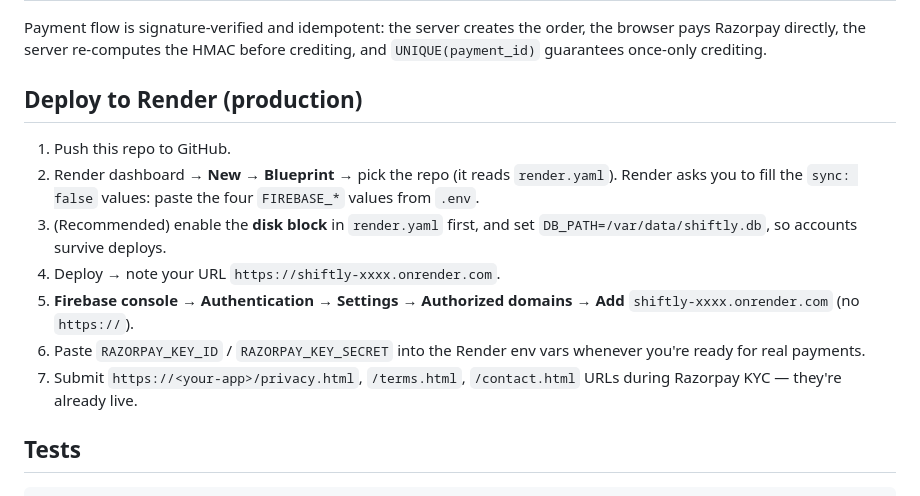
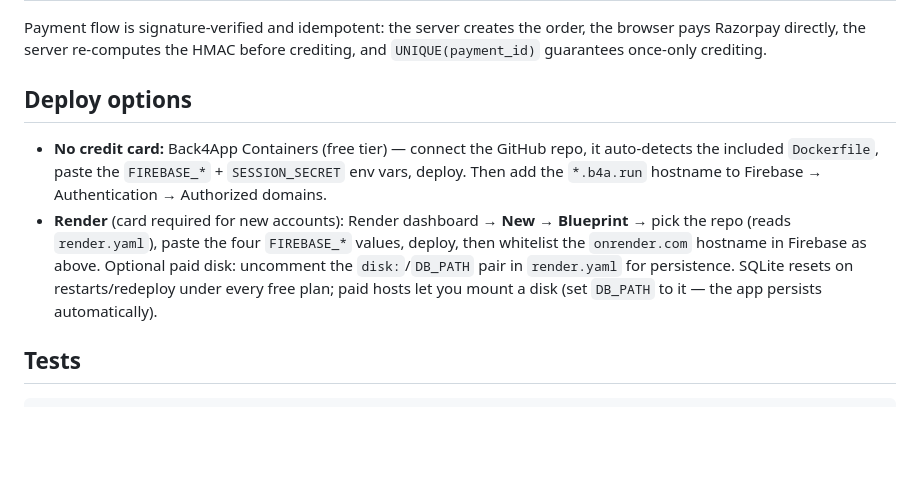
Before and after one commit to SODIUMx23/SHIFTLY, a Markdown page: README.md, the part around the change. Drawn GitHub-style; blank space fills up the shorter version.

Commit message:
README: no-card deploy path (Back4App) alongside Render

````diff
--- a/README.md
+++ b/README.md
@@ -46,20 +46,18 @@ Payment flow is signature-verified and idempotent: the server creates the
 order, the browser pays Razorpay directly, the server re-computes the HMAC
 before crediting, and `UNIQUE(payment_id)` guarantees once-only crediting.
 
-## Deploy to Render (production)
-1. Push this repo to GitHub.
-2. Render dashboard → **New → Blueprint** → pick the repo (it reads
-   `render.yaml`). Render asks you to fill the `sync: false` values:
-   paste the four `FIREBASE_*` values from `.env`.
-3. (Recommended) enable the **disk block** in `render.yaml` first, and set
-   `DB_PATH=/var/data/shiftly.db`, so accounts survive deploys.
-4. Deploy → note your URL `https://shiftly-xxxx.onrender.com`.
-5. **Firebase console → Authentication → Settings → Authorized domains →
-   Add** `shiftly-xxxx.onrender.com` (no `https://`).
-6. Paste `RAZORPAY_KEY_ID` / `RAZORPAY_KEY_SECRET` into the Render env vars
-   whenever you're ready for real payments.
-7. Submit `https://<your-app>/privacy.html`, `/terms.html`, `/contact.html`
-   URLs during Razorpay KYC — they're already live.
+## Deploy options
+- **No credit card:** Back4App Containers (free tier) — connect the GitHub
+  repo, it auto-detects the included `Dockerfile`, paste the `FIREBASE_*` +
+  `SESSION_SECRET` env vars, deploy. Then add the `*.b4a.run` hostname to
+  Firebase → Authentication → Authorized domains.
+- **Render** (card required for new accounts): Render dashboard →
+  **New → Blueprint** → pick the repo (reads `render.yaml`), paste the
+  four `FIREBASE_*` values, deploy, then whitelist the `onrender.com`
+  hostname in Firebase as above. Optional paid disk: uncomment the
+  `disk:`/`DB_PATH` pair in `render.yaml` for persistence.
+SQLite resets on restarts/redeploy under every free plan; paid hosts let you
+mount a disk (set `DB_PATH` to it — the app persists automatically).
 
 ## Tests
 ```bash
````
